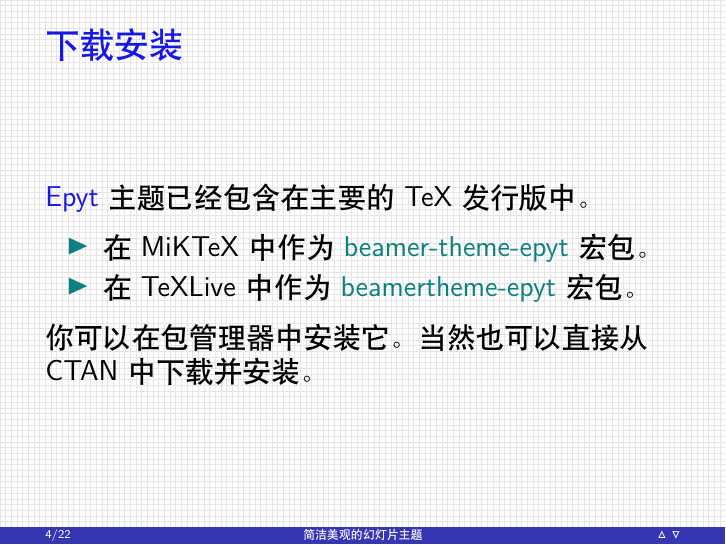
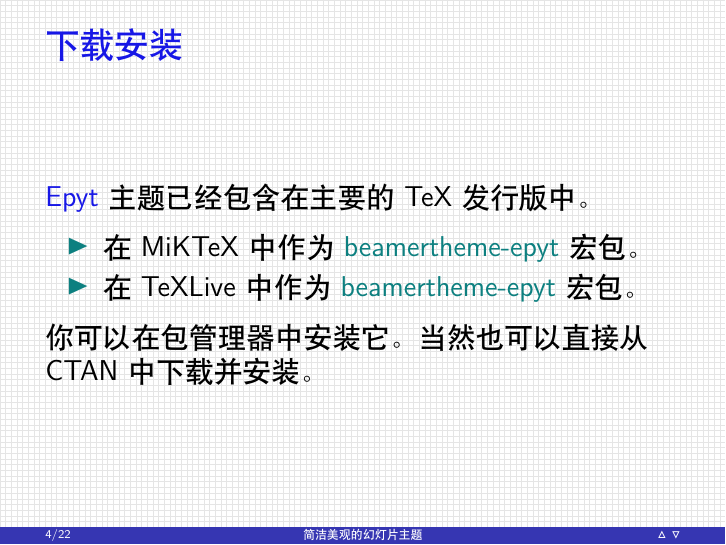
Before and after one commit to zohooo/epyt, LaTeX slides (epyt-demo-cn.tex, which reads beamerthemeepyt.sty): page 7 of 35. Compiled offline with XeLaTeX.

Commit message:
version 1.0

```diff
--- a/beamerthemeepyt.sty
+++ b/beamerthemeepyt.sty
@@ -1,6 +1,6 @@
 % -*- coding: utf-8 -*-
 
-\ProvidesPackage{beamerthemeepyt}[2016/05/24 v0.9]
+\ProvidesPackage{beamerthemeepyt}[2016/05/25 v1.0]
 
 \makeatletter
 
--- a/epyt-demo-cn.tex
+++ b/epyt-demo-cn.tex
@@ -57,7 +57,7 @@
 \begin{frame}{下载安装}
 \mylead{Epyt} 主题已经包含在主要的 TeX 发行版中。
 \begin{itemize}
-  \item 在 MiKTeX 中作为 \mybold{beamer-theme-epyt} 宏包。
+  \item 在 MiKTeX 中作为 \mybold{beamertheme-epyt} 宏包。
   \item 在 TeXLive 中作为 \mybold{beamertheme-epyt} 宏包。
 \end{itemize}
 你可以在包管理器中安装它。当然也可以直接从
```
Also changed, not shown: epyt-demo.tex (+1 -1 lines).
